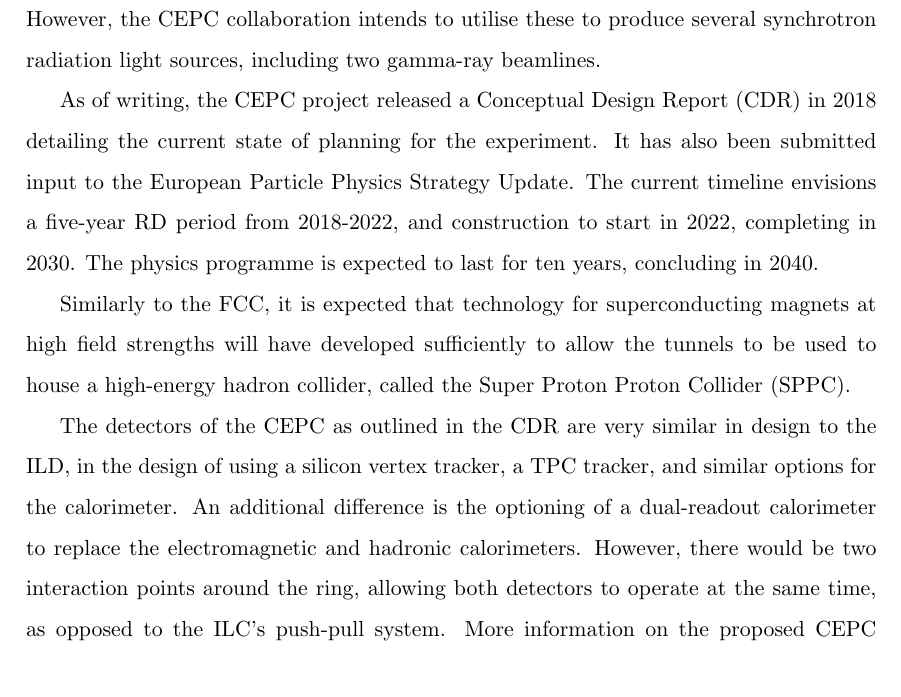
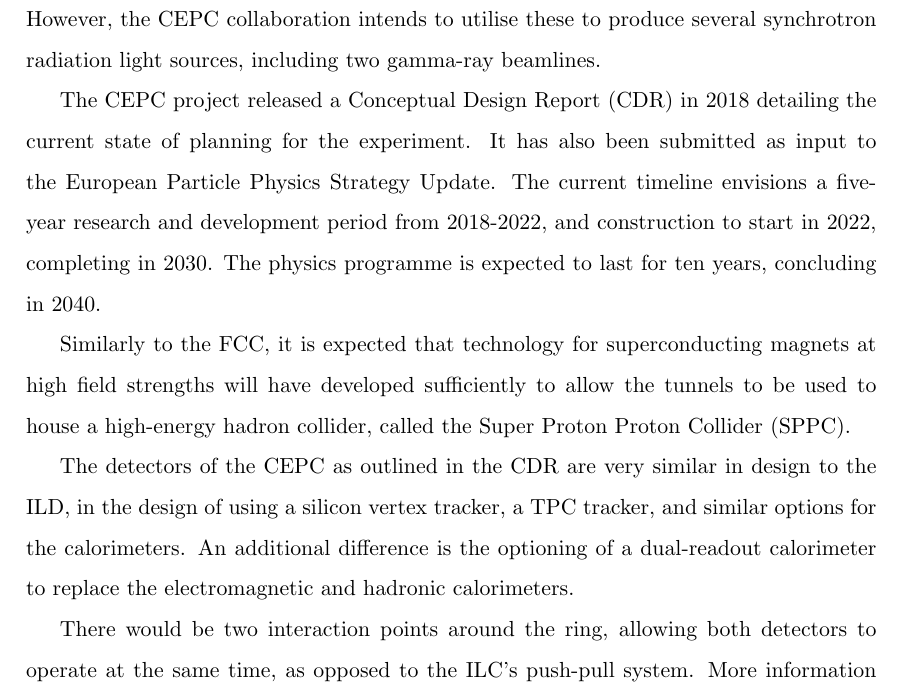
Before and after one commit to tcoates3/thesis, a LaTeX thesis (texfiles/thesisMain.tex, which reads texfiles/chapter-linearcolliders.tex): part of page 19 of 66, cut so that both start at the same text. Compiled offline with pdfLaTeX.

Commit message:
Small fixes to CEPC section in Ch2, plus compiled PDF

```diff
--- a/texfiles/chapter-linearcolliders.tex
+++ b/texfiles/chapter-linearcolliders.tex
@@ -195,8 +195,10 @@ According to the given timeline, the FCC-ee would begin construction in 2028, an
 % http://cepc.ihep.ac.cn/CEPC_CDR_Vol2_Physics-Detector.pdf
 The \acrfull{CEPC} is a proposal for a circular electron-positron collider with a circumference of 100km that would be hosted in China, with a centre of mass energy of 240 GeV to operate as a Higgs factory. It is also intended to operate at 91 GeV and 160 GeV to produce large numbers of Z and W bosons. This lower centre of mass energy is due to considerations of energy loss via synchrotron radiation. However, the \acrshort{CEPC} collaboration intends to utilise these to produce several synchrotron radiation light sources, including two gamma-ray beamlines.
 
-As of writing, the \acrshort{CEPC} project released a \acrfull{CDR} in 2018 detailing the current state of planning for the experiment. It has also been submitted input to the European Particle Physics Strategy Update. The current timeline envisions a five-year R&D period from 2018-2022, and construction to start in 2022, completing in 2030. The physics programme is expected to last for ten years, concluding in 2040.
+The \acrshort{CEPC} project released a \acrfull{CDR} in 2018 detailing the current state of planning for the experiment. It has also been submitted as input to the European Particle Physics Strategy Update. The current timeline envisions a five-year research and development period from 2018-2022, and construction to start in 2022, completing in 2030. The physics programme is expected to last for ten years, concluding in 2040.
 
 Similarly to the \acrshort{FCC}, it is expected that technology for superconducting magnets at high field strengths will have developed sufficiently to allow the tunnels to be used to house a high-energy hadron collider, called the \acrfull{SPPC}.
 
-The detectors of the \acrshort{CEPC} as outlined in the \acrshort{CDR} are very similar in design to the \acrshort{ILD}, in the design of using a silicon vertex tracker, a TPC tracker, and similar options for the calorimeter. An additional difference is the optioning of a dual-readout calorimeter to replace the electromagnetic and hadronic calorimeters. However, there would be two interaction points around the ring, allowing both detectors to operate at the same time, as opposed to the \acrshort{ILC}'s push-pull system. More information on the proposed \acrshort{CEPC} detectors can be found in [reference].
+The detectors of the \acrshort{CEPC} as outlined in the \acrshort{CDR} are very similar in design to the \acrshort{ILD}, in the design of using a silicon vertex tracker, a \acrshort{TPC} tracker, and similar options for the calorimeters. An additional difference is the optioning of a dual-readout calorimeter to replace the electromagnetic and hadronic calorimeters.
+
+There would be two interaction points around the ring, allowing both detectors to operate at the same time, as opposed to the \acrshort{ILC}'s push-pull system. More information on the proposed \acrshort{CEPC} detectors can be found in [reference].
```
Also changed, not shown: texfiles/thesisMain.pdf.
